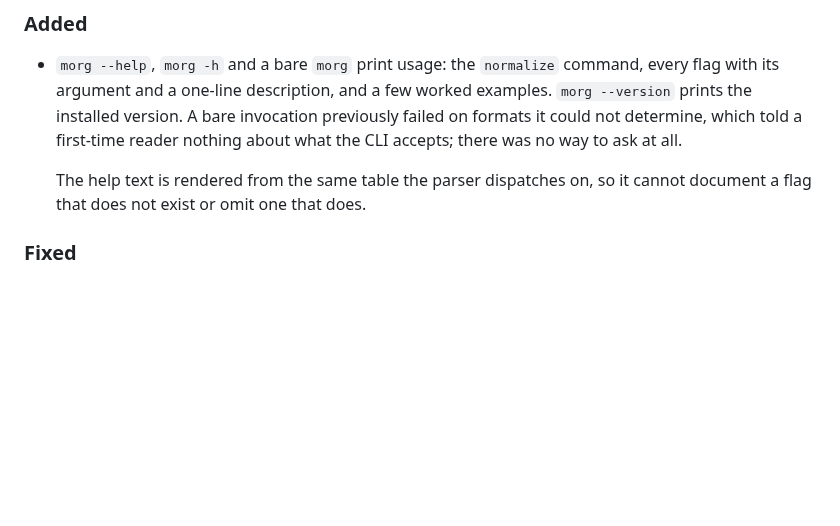
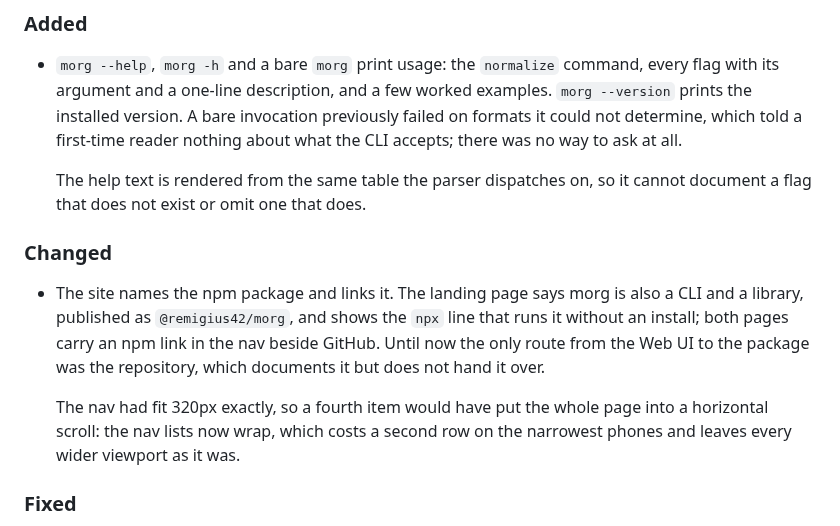
Before and after one commit to remigius42/morg, a Markdown page: CHANGELOG.md, the part around the change. GitHub-like rendering; blank space fills up the shorter version.

Commit message:
docs: log the site's npm link under Unreleased
The landing page gaining an npx route to the package went in after the
tag with no entry, though 0.4.0 logs Web UI changes as a matter of
course. Backfilled before the next release closes the section on it.

```diff
--- a/CHANGELOG.md
+++ b/CHANGELOG.md
@@ -21,6 +21,20 @@ and this project adheres to [Semantic Versioning](https://semver.org/spec/v2.0.0
   The help text is rendered from the same table the parser dispatches
   on, so it cannot document a flag that does not exist or omit one that
   does.
+
+### Changed
+
+- The site names the npm package and links it. The landing page says
+  morg is also a CLI and a library, published as `@remigius42/morg`,
+  and shows the `npx` line that runs it without an install; both pages
+  carry an npm link in the nav beside GitHub. Until now the only route
+  from the Web UI to the package was the repository, which documents it
+  but does not hand it over.
+
+  The nav had fit 320px exactly, so a fourth item would have put the
+  whole page into a horizontal scroll: the nav lists now wrap, which
+  costs a second row on the narrowest phones and leaves every wider
+  viewport as it was.
 
 ### Fixed
 
```
